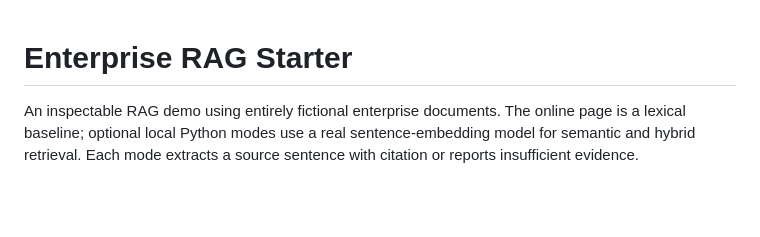
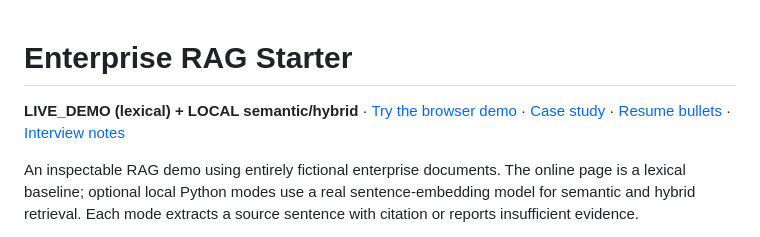
Before and after one commit to zhouey314-cloud/enterprise-rag-starter, a Markdown page: README.md, the part around the change. GitHub-like rendering; blank space fills up the shorter version.

Commit message:
docs: put demo and evidence links on first screen

```diff
--- a/README.md
+++ b/README.md
@@ -1,4 +1,6 @@
 # Enterprise RAG Starter
+
+**LIVE_DEMO (lexical) + LOCAL semantic/hybrid** · [Try the browser demo](https://zhouey314-cloud.github.io/enterprise-rag-starter/) · [Case study](docs/case-study.md) · [Resume bullets](docs/resume-bullets.md) · [Interview notes](docs/interview-notes.md)
 
 An inspectable RAG demo using entirely fictional enterprise documents. The online page is a lexical baseline; optional local Python modes use a real sentence-embedding model for semantic and hybrid retrieval. Each mode extracts a source sentence with citation or reports insufficient evidence.
 
```
